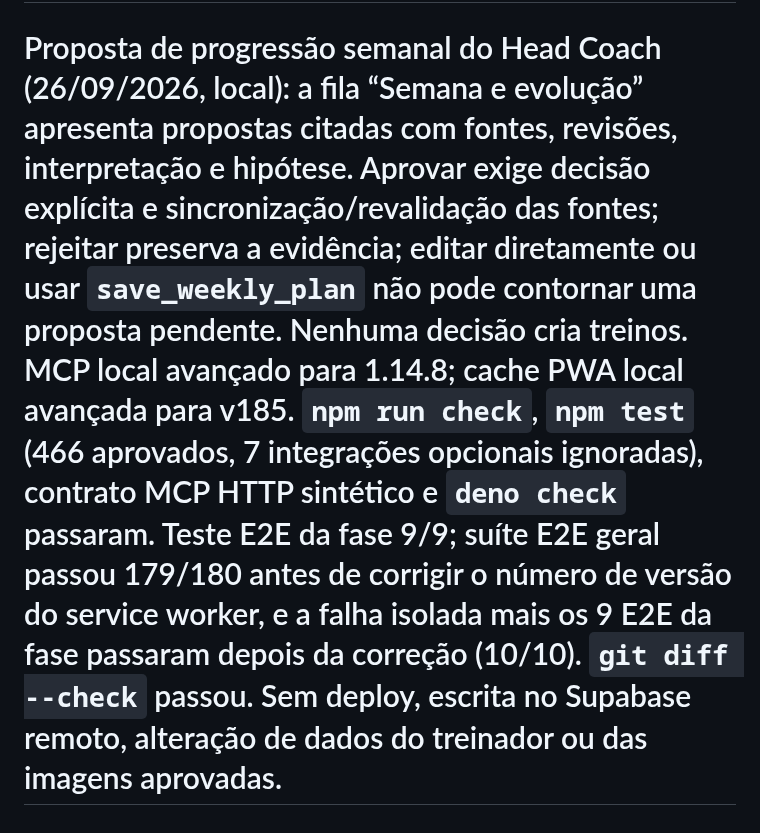
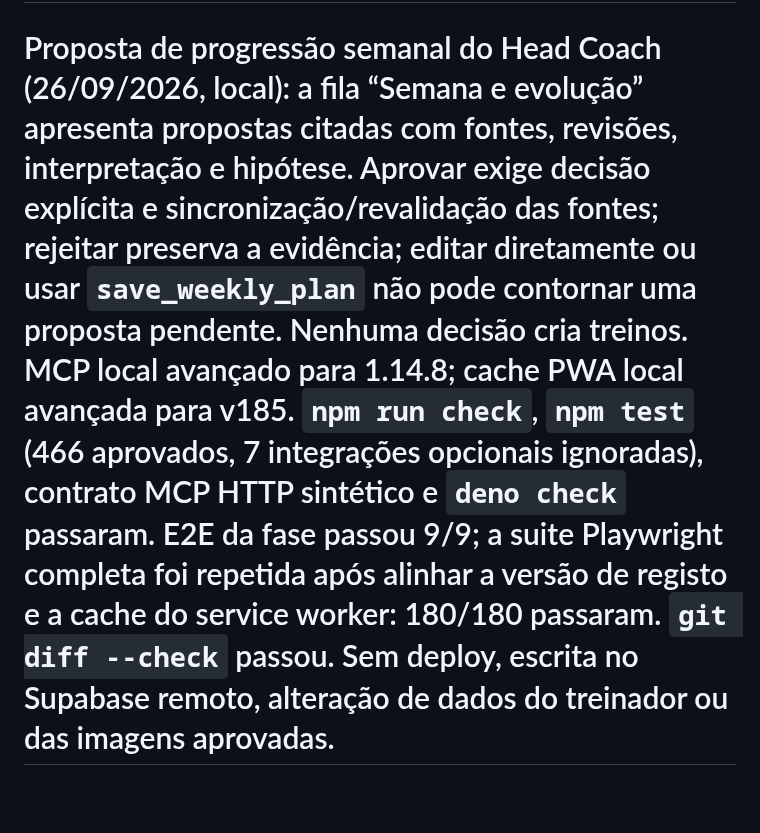
Before and after one commit to cbunny1990/treinador, a Markdown page: docs/development-roadmap.md, the part around the change. Rendered like a GitHub page; blank space fills up the shorter version.

Commit message:
Record full weekly proposal browser validation

```diff
--- a/docs/development-roadmap.md
+++ b/docs/development-roadmap.md
@@ -478,4 +478,4 @@ Removi a truncagem silenciosa das revisões da análise pós-jogo, auditoria das
 # MCP pagina jogos históricos na origem (26/09/2026, local): `list_matches` ordena por data e UUID no Supabase, pagina até 50 por pedido e devolve `has_more`/`next_offset`; instruções impedem alegar cobertura total a partir de uma página. A regressão passa por 1 205 jogos e confirma que os mais recentes não ficam escondidos pelo limite implícito de 1 000 linhas do PostgREST, mantendo os filtros de equipa/estado. MCP local avançado para 1.14.5. `npm run check`, `npm test` e contrato HTTP sintético passam; sem consulta ou escrita ao Supabase partilhado e sem deploy.
 # Resumo MCP sem amostra parcial (26/09/2026, local): `workspace_summary` deixou de descarregar até 1 000 registos para calcular métricas. Agora consulta no servidor os cinco próximos jogos e cinco treinos mais recentes e usa `count: exact, head: true` para a biblioteca de exercícios. Erros de consulta ou contagem falham explicitamente. Regressão cobre 1 105 jogos/treinos/exercícios e confirma a amostra correta; MCP local avançado para 1.14.6. `npm run check`, `npm test` e contrato HTTP MCP sintético passam. Sem deploy, acesso/escrita remota ou alteração de dados/imagens.
 # Pesquisa textual MCP com cobertura explícita (26/09/2026, local): `search_workspace` percorre páginas ordenadas no Supabase em vez de confiar no limite implícito de 1 000 registos. Devolve cursor bruto, resultados adicionais e se o âmbito foi completamente examinado; limita cada pedido a 10 000 linhas e identifica cobertura parcial. Regressões cobrem correspondência rara após 1 000, paginação sem duplicados, isolamento de equipa/tipo, tombstones e limite de cobertura. MCP local avançado para 1.14.7. `npm run check`, `npm test` (463 aprovados, 7 opcionais ignorados), 27 testes focados e contrato MCP HTTP sintético passaram sem chamadas externas. Sem deploy, acesso/escrita remota ou alteração de dados/imagens.
-# Proposta de progressão semanal do Head Coach (26/09/2026, local): a fila “Semana e evolução” apresenta propostas citadas com fontes, revisões, interpretação e hipótese. Aprovar exige decisão explícita e sincronização/revalidação das fontes; rejeitar preserva a evidência; editar diretamente ou usar `save_weekly_plan` não pode contornar uma proposta pendente. Nenhuma decisão cria treinos. MCP local avançado para 1.14.8; cache PWA local avançada para v185. `npm run check`, `npm test` (466 aprovados, 7 integrações opcionais ignoradas), contrato MCP HTTP sintético e `deno check` passaram. Teste E2E da fase 9/9; suíte E2E geral passou 179/180 antes de corrigir o número de versão do service worker, e a falha isolada mais os 9 E2E da fase passaram depois da correção (10/10). `git diff --check` passou. Sem deploy, escrita no Supabase remoto, alteração de dados do treinador ou das imagens aprovadas.
+# Proposta de progressão semanal do Head Coach (26/09/2026, local): a fila “Semana e evolução” apresenta propostas citadas com fontes, revisões, interpretação e hipótese. Aprovar exige decisão explícita e sincronização/revalidação das fontes; rejeitar preserva a evidência; editar diretamente ou usar `save_weekly_plan` não pode contornar uma proposta pendente. Nenhuma decisão cria treinos. MCP local avançado para 1.14.8; cache PWA local avançada para v185. `npm run check`, `npm test` (466 aprovados, 7 integrações opcionais ignoradas), contrato MCP HTTP sintético e `deno check` passaram. E2E da fase passou 9/9; a suite Playwright completa foi repetida após alinhar a versão de registo e a cache do service worker: 180/180 passaram. `git diff --check` passou. Sem deploy, escrita no Supabase remoto, alteração de dados do treinador ou das imagens aprovadas.
```
